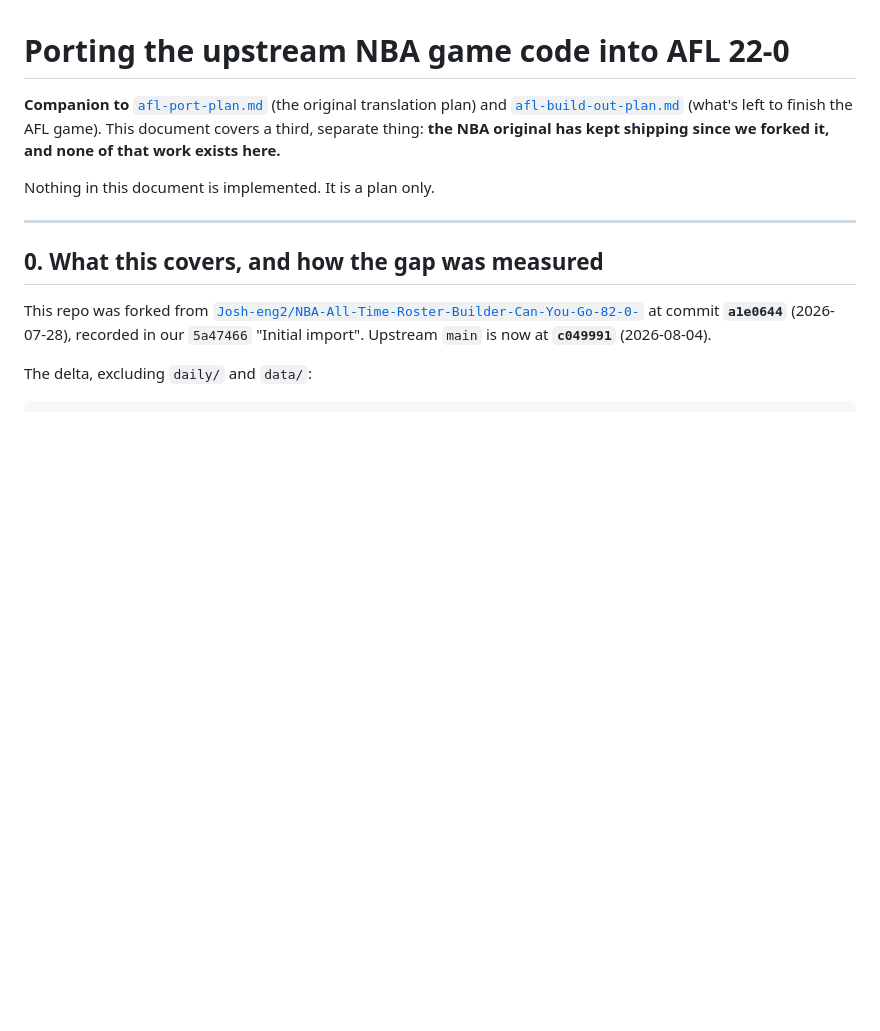
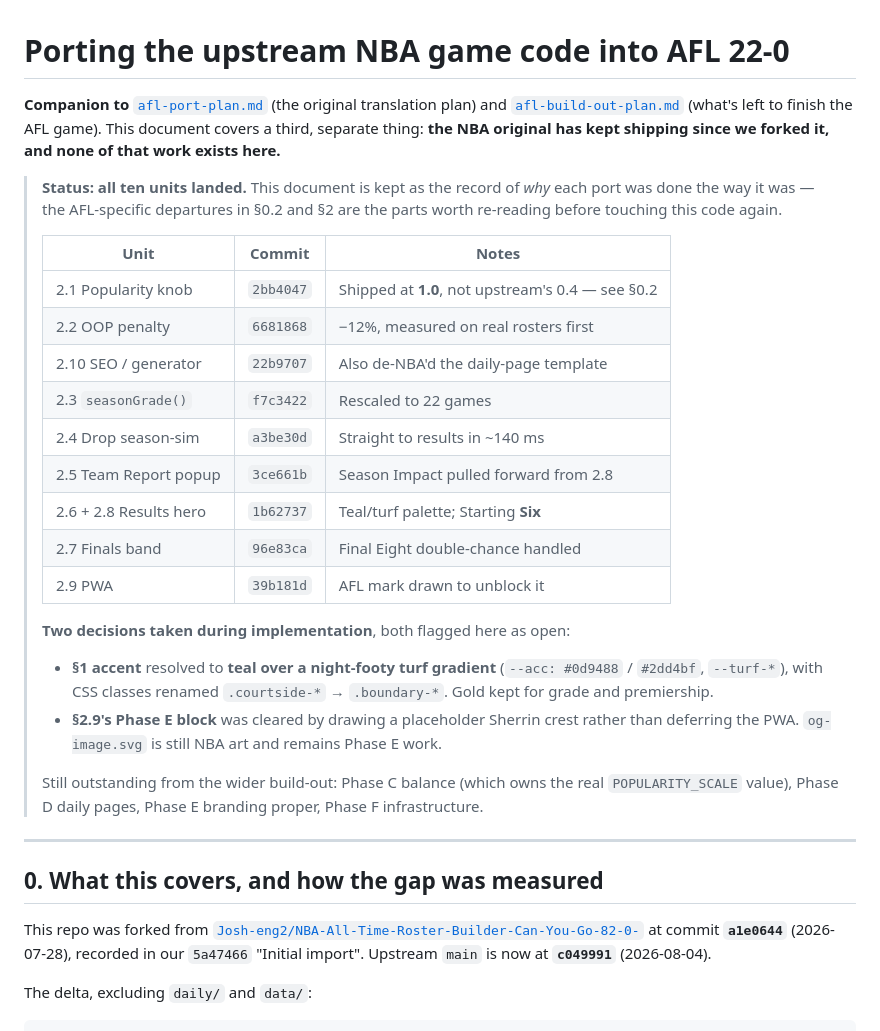
Before and after one commit to Josh-eng2/AFL-22-0, a Markdown page: docs/nba-parity-plan.md, the part around the change. Rendered like a GitHub page; blank space fills up the shorter version.

Commit message:
Record the parity port as landed in the plan doc
All ten units are in. Keeps the plan as the record of why each port was
done the way it was, maps each unit to its commit, and writes down the
two decisions taken during implementation that the document had left
open: the teal/turf accent, and clearing the PWA's Phase E block by
drawing a placeholder Sherrin crest.

Co-Authored-By: Claude Opus 5 <noreply@anthropic.com>
Claude-Session: https://claude.ai/code/session_01HPJRMptbbSZEdnD9hkbrDP

```diff
--- a/docs/nba-parity-plan.md
+++ b/docs/nba-parity-plan.md
@@ -5,7 +5,33 @@ plan) and [`afl-build-out-plan.md`](afl-build-out-plan.md) (what's left to finis
 the AFL game). This document covers a third, separate thing: **the NBA original
 has kept shipping since we forked it, and none of that work exists here.**
 
-Nothing in this document is implemented. It is a plan only.
+> **Status: all ten units landed.** This document is kept as the record of
+> *why* each port was done the way it was — the AFL-specific departures in §0.2
+> and §2 are the parts worth re-reading before touching this code again.
+>
+> | Unit | Commit | Notes |
+> |---|---|---|
+> | 2.1 Popularity knob | `2bb4047` | Shipped at **1.0**, not upstream's 0.4 — see §0.2 |
+> | 2.2 OOP penalty | `6681868` | −12%, measured on real rosters first |
+> | 2.10 SEO / generator | `22b9707` | Also de-NBA'd the daily-page template |
+> | 2.3 `seasonGrade()` | `f7c3422` | Rescaled to 22 games |
+> | 2.4 Drop season-sim | `a3be30d` | Straight to results in ~140 ms |
+> | 2.5 Team Report popup | `3ce661b` | Season Impact pulled forward from 2.8 |
+> | 2.6 + 2.8 Results hero | `1b62737` | Teal/turf palette; Starting **Six** |
+> | 2.7 Finals band | `96e83ca` | Final Eight double-chance handled |
+> | 2.9 PWA | `39b181d` | AFL mark drawn to unblock it |
+>
+> **Two decisions taken during implementation**, both flagged here as open:
+> - **§1 accent** resolved to **teal over a night-footy turf gradient**
+>   (`--acc: #0d9488` / `#2dd4bf`, `--turf-*`), with CSS classes renamed
+>   `.courtside-*` → `.boundary-*`. Gold kept for grade and premiership.
+> - **§2.9's Phase E block** was cleared by drawing a placeholder Sherrin
+>   crest rather than deferring the PWA. `og-image.svg` is still NBA art and
+>   remains Phase E work.
+>
+> Still outstanding from the wider build-out: Phase C balance (which owns the
+> real `POPULARITY_SCALE` value), Phase D daily pages, Phase E branding
+> proper, Phase F infrastructure.
 
 ---
 
```
